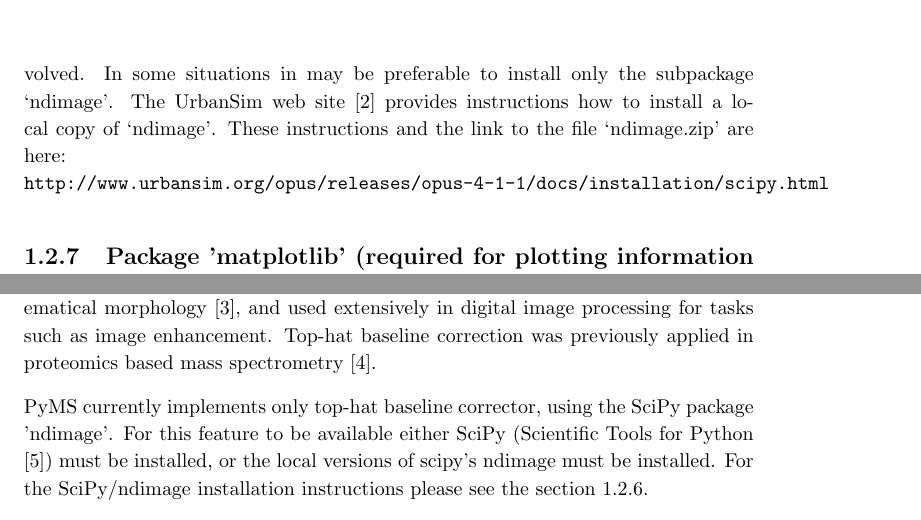
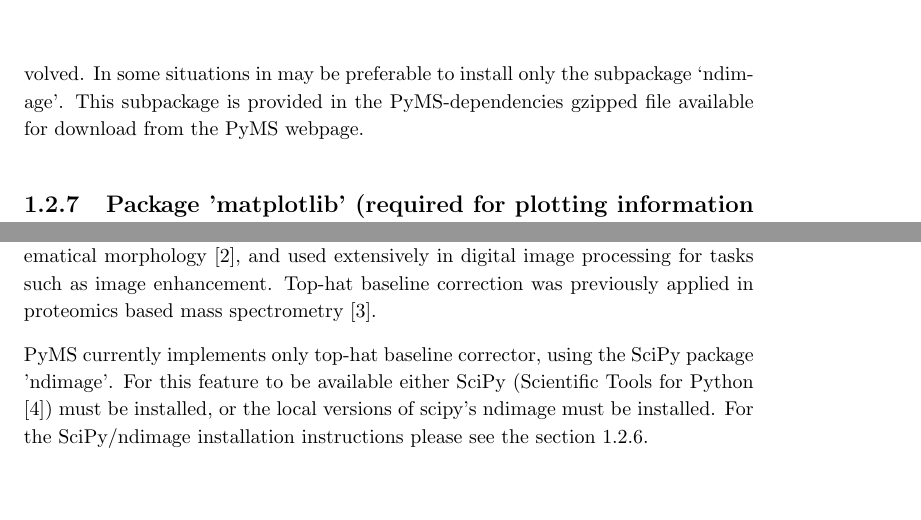
Before and after one commit to pranjan77/pyms-docs, a LaTeX thesis (UserGuide/UserGuide.tex, which reads UserGuide/latex/chapter01.tex): two parts of pages 9 and 29 of 53, joined at a grey line, cut so that both start at the same text, the shorter picture padded with empty space. Compiled offline with LaTeX, dvips and Ghostscript.

Commit message:
Changed Chapter 1 to remove dead link

```diff
--- a/UserGuide/latex/chapter01.tex
+++ b/UserGuide/latex/chapter01.tex
@@ -136,10 +136,8 @@ for TopHat baseline corrector)}
 If the full SciPy package is installed the `ndimage' will be available. However
 the SciPy contains large amount of functionality, and its installation is
 somewhat involved. In some situations in may be preferable to install only
-the subpackage `ndimage'. The UrbanSim web site \cite{urbansim} provides
-instructions how to install a local copy of `ndimage'. These instructions
-and the link to the file `ndimage.zip' are here:\\
-{\tt http://www.urbansim.org/opus/releases/opus-4-1-1/docs/installation/scipy.html}
+the subpackage `ndimage'. This subpackage is provided in the PyMS-dependencies gzipped
+file available for download from the PyMS webpage.
 
 \subsection{\label{subsec:matplotlib}Package 'matplotlib' (required
 for plotting information in Display module)}
```
Also changed, not shown: UserGuide/UserGuide.pdf.
